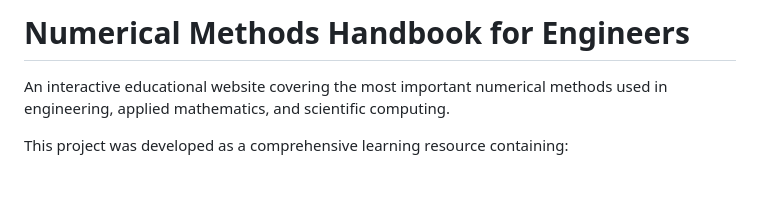
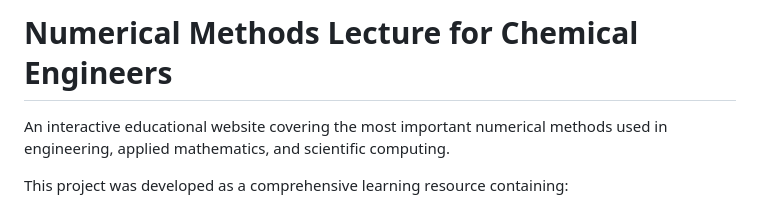
Before and after one commit to Kami80/numerical-methods-lecture, a Markdown page: README.md, the part around the change. Rendered like a GitHub page; blank space fills up the shorter version.

```diff
--- a/README.md
+++ b/README.md
@@ -1,4 +1,4 @@
-# Numerical Methods Handbook for Engineers
+# Numerical Methods Lecture for Chemical Engineers
 
 An interactive educational website covering the most important numerical methods used in engineering, applied mathematics, and scientific computing.
 
```
